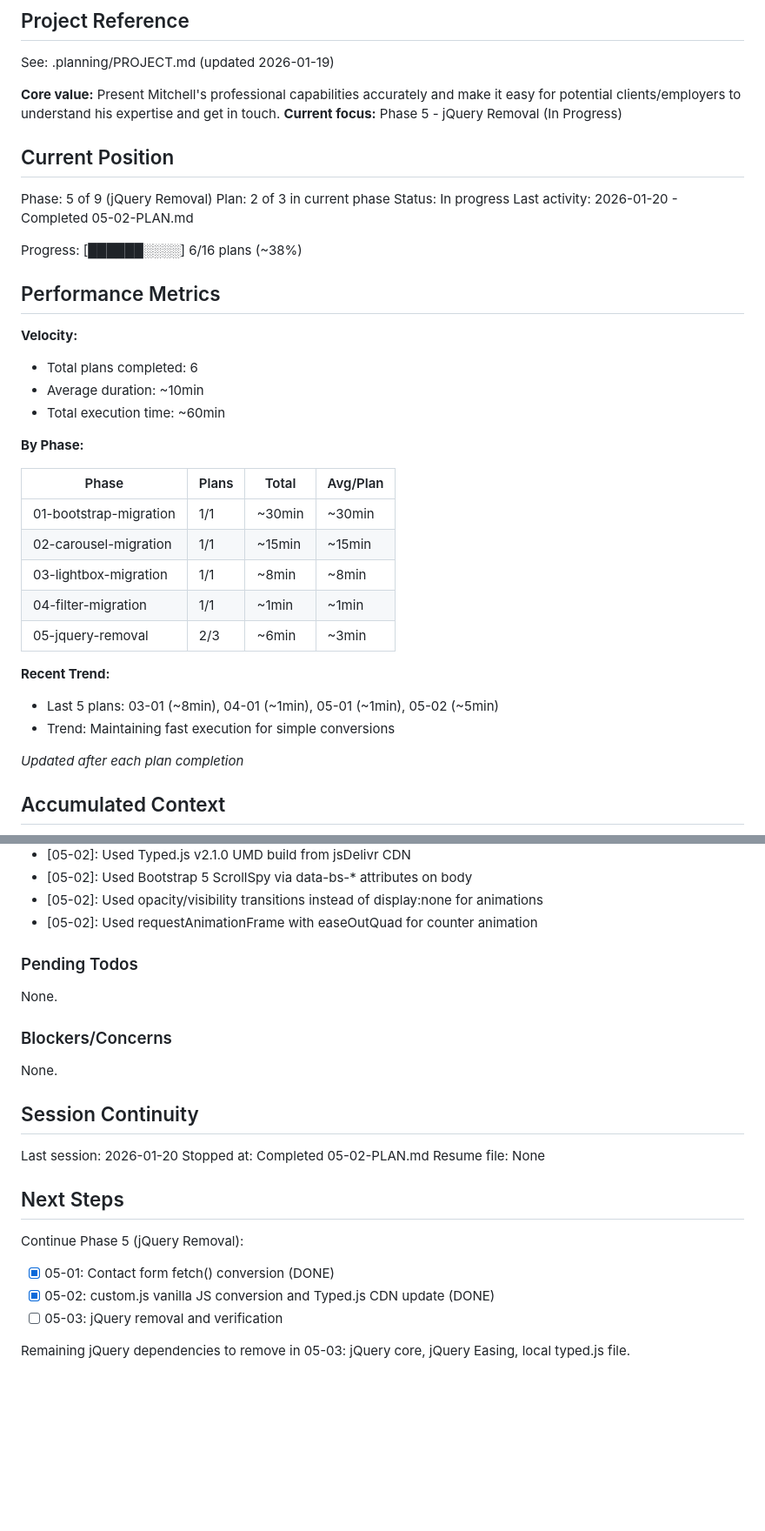
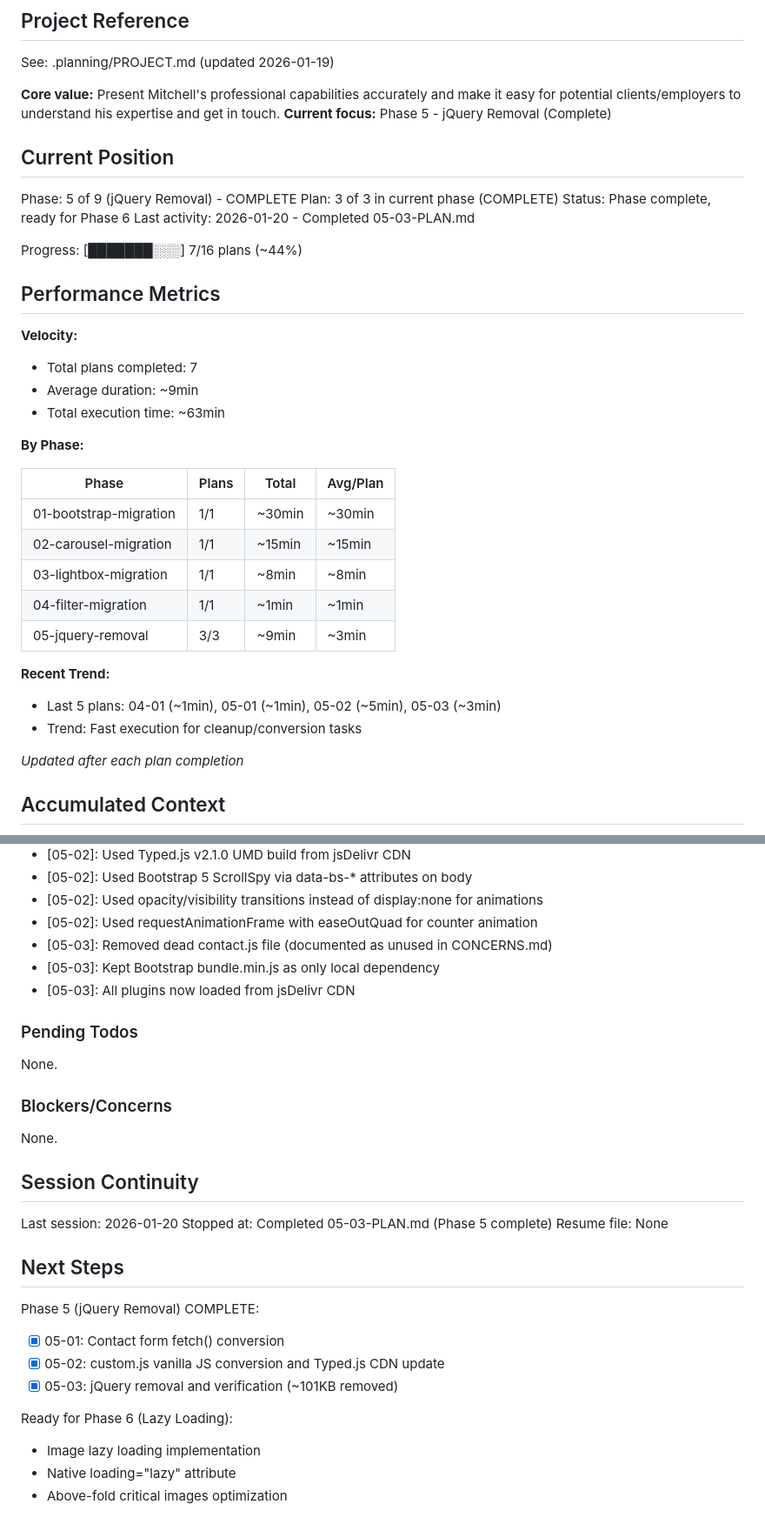
Before and after one commit to MMeffert/mitchellmeffert.com, a Markdown page: .planning/STATE.md, 2 parts joined by grey strips. Shown at 87% size. Rendered like a GitHub page; blank space fills up the shorter version.

Commit message:
docs(05-03): complete jQuery removal plan
Tasks completed: 3/3
- Remove jQuery and deprecated plugin script tags
- Delete deprecated JavaScript files (~101KB)
- Full site verification (removed dead contact.js)

SUMMARY: .planning/phases/05-jquery-removal/05-03-SUMMARY.md

Phase 5 (jQuery Removal) complete. Site now jQuery-free.

```diff
--- a/.planning/STATE.md
+++ b/.planning/STATE.md
@@ -5,23 +5,23 @@
 See: .planning/PROJECT.md (updated 2026-01-19)
 
 **Core value:** Present Mitchell's professional capabilities accurately and make it easy for potential clients/employers to understand his expertise and get in touch.
-**Current focus:** Phase 5 - jQuery Removal (In Progress)
+**Current focus:** Phase 5 - jQuery Removal (Complete)
 
 ## Current Position
 
-Phase: 5 of 9 (jQuery Removal)
-Plan: 2 of 3 in current phase
-Status: In progress
-Last activity: 2026-01-20 - Completed 05-02-PLAN.md
+Phase: 5 of 9 (jQuery Removal) - COMPLETE
+Plan: 3 of 3 in current phase (COMPLETE)
+Status: Phase complete, ready for Phase 6
+Last activity: 2026-01-20 - Completed 05-03-PLAN.md
 
-Progress: [██████░░░░] 6/16 plans (~38%)
+Progress: [███████░░░] 7/16 plans (~44%)
 
 ## Performance Metrics
 
 **Velocity:**
-- Total plans completed: 6
-- Average duration: ~10min
-- Total execution time: ~60min
+- Total plans completed: 7
+- Average duration: ~9min
+- Total execution time: ~63min
 
 **By Phase:**
 
@@ -31,11 +31,11 @@ Progress: [██████░░░░] 6/16 plans (~38%)
 | 02-carousel-migration | 1/1 | ~15min | ~15min |
 | 03-lightbox-migration | 1/1 | ~8min | ~8min |
 | 04-filter-migration | 1/1 | ~1min | ~1min |
-| 05-jquery-removal | 2/3 | ~6min | ~3min |
+| 05-jquery-removal | 3/3 | ~9min | ~3min |
 
 **Recent Trend:**
-- Last 5 plans: 03-01 (~8min), 04-01 (~1min), 05-01 (~1min), 05-02 (~5min)
-- Trend: Maintaining fast execution for simple conversions
+- Last 5 plans: 04-01 (~1min), 05-01 (~1min), 05-02 (~5min), 05-03 (~3min)
+- Trend: Fast execution for cleanup/conversion tasks
 
 *Updated after each plan completion*
 
@@ -67,6 +67,9 @@ Recent decisions affecting current work:
 - [05-02]: Used Bootstrap 5 ScrollSpy via data-bs-* attributes on body
 - [05-02]: Used opacity/visibility transitions instead of display:none for animations
 - [05-02]: Used requestAnimationFrame with easeOutQuad for counter animation
+- [05-03]: Removed dead contact.js file (documented as unused in CONCERNS.md)
+- [05-03]: Kept Bootstrap bundle.min.js as only local dependency
+- [05-03]: All plugins now loaded from jsDelivr CDN
 
 ### Pending Todos
 
@@ -79,14 +82,17 @@ None.
 ## Session Continuity
 
 Last session: 2026-01-20
-Stopped at: Completed 05-02-PLAN.md
+Stopped at: Completed 05-03-PLAN.md (Phase 5 complete)
 Resume file: None
 
 ## Next Steps
 
-Continue Phase 5 (jQuery Removal):
-- [x] 05-01: Contact form fetch() conversion (DONE)
-- [x] 05-02: custom.js vanilla JS conversion and Typed.js CDN update (DONE)
-- [ ] 05-03: jQuery removal and verification
+Phase 5 (jQuery Removal) COMPLETE:
+- [x] 05-01: Contact form fetch() conversion
+- [x] 05-02: custom.js vanilla JS conversion and Typed.js CDN update
+- [x] 05-03: jQuery removal and verification (~101KB removed)
 
-Remaining jQuery dependencies to remove in 05-03: jQuery core, jQuery Easing, local typed.js file.
+Ready for Phase 6 (Lazy Loading):
+- Image lazy loading implementation
+- Native loading="lazy" attribute
+- Above-fold critical images optimization
```
Also changed, not shown: 1 other file.
